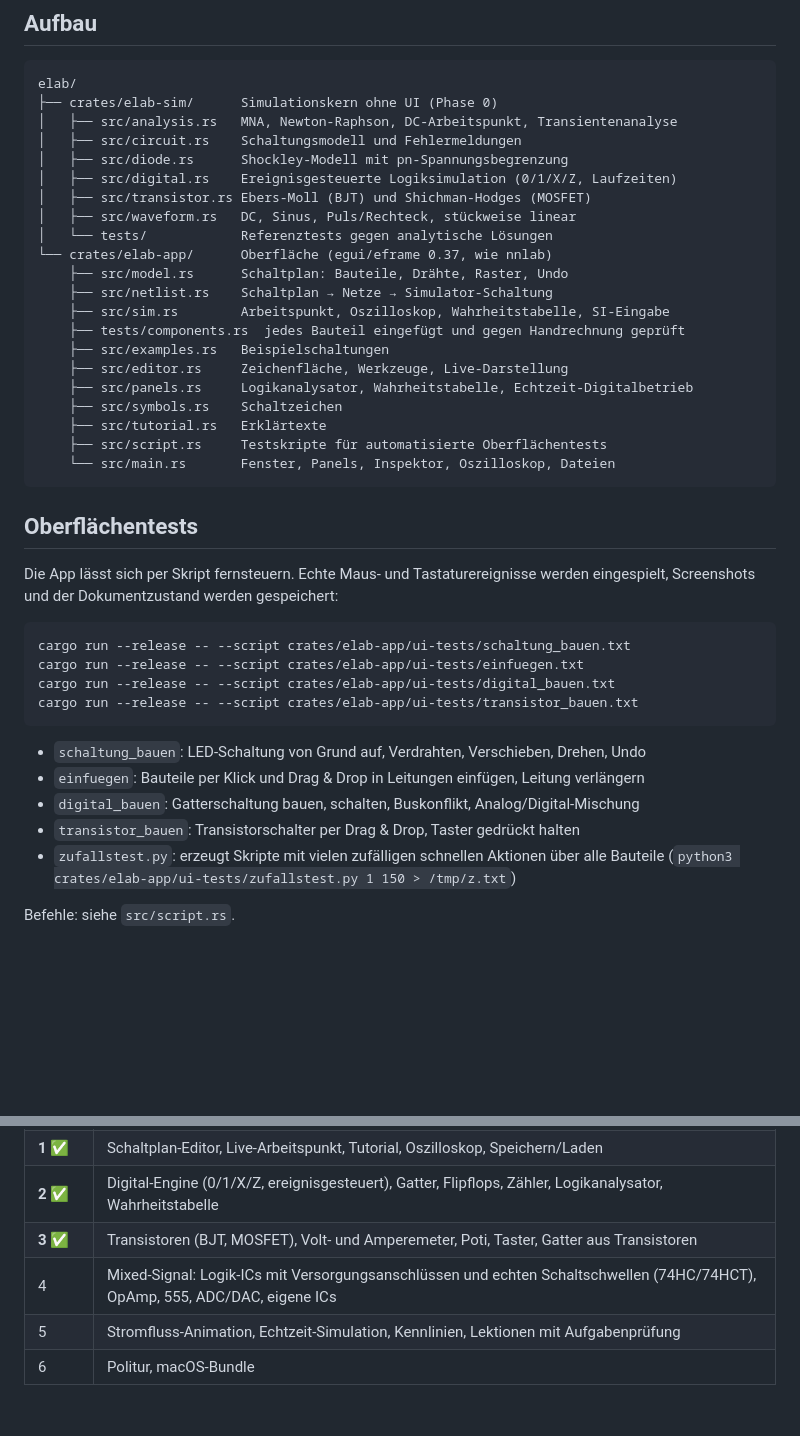
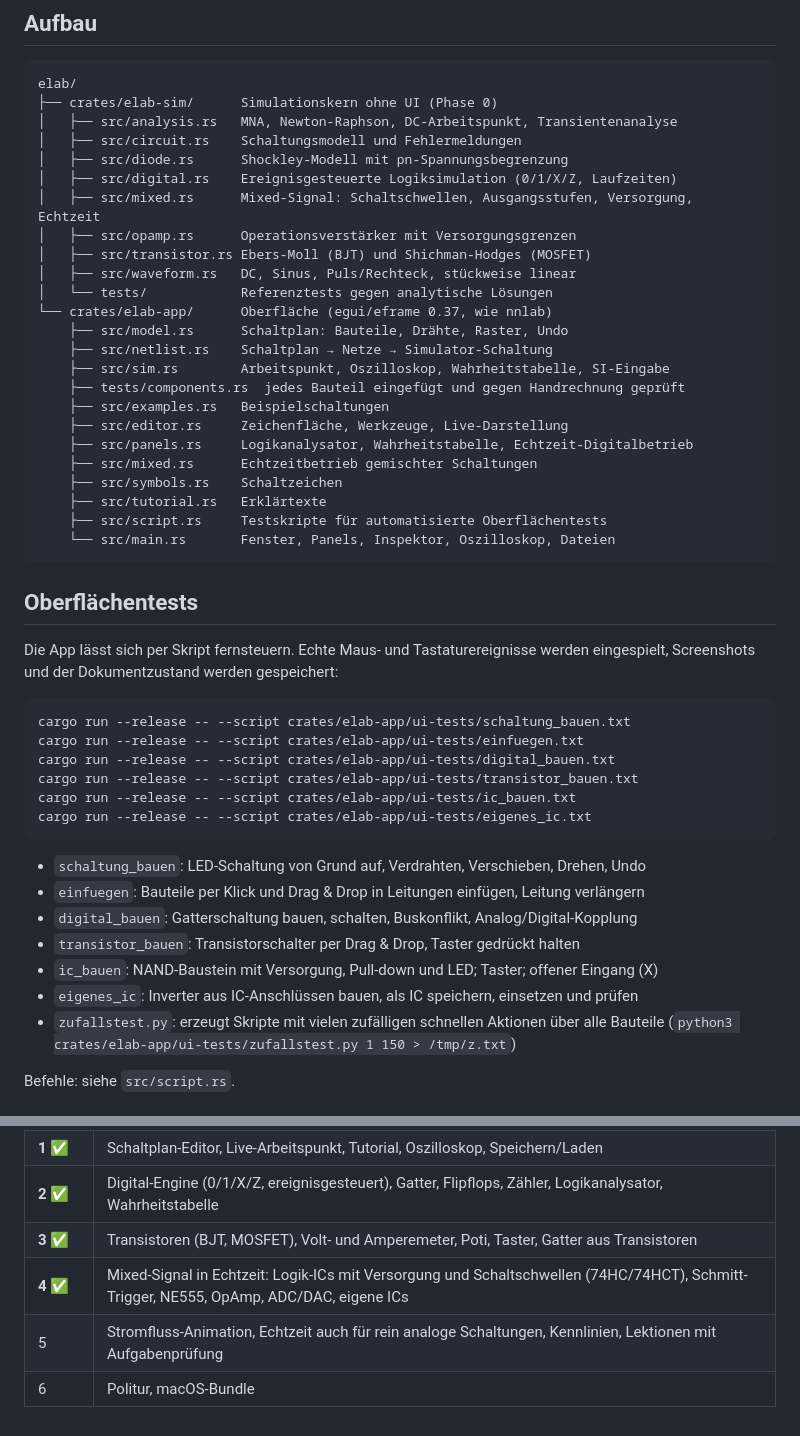
Before and after one commit to markuseichinger/elab, a Markdown page: README.md, 2 parts joined by grey strips. GitHub-like rendering; blank space fills up the shorter version.

````diff
--- a/README.md
+++ b/README.md
@@ -93,6 +114,8 @@ elab/
 │   ├── src/circuit.rs    Schaltungsmodell und Fehlermeldungen
 │   ├── src/diode.rs      Shockley-Modell mit pn-Spannungsbegrenzung
 │   ├── src/digital.rs    Ereignisgesteuerte Logiksimulation (0/1/X/Z, Laufzeiten)
+│   ├── src/mixed.rs      Mixed-Signal: Schaltschwellen, Ausgangsstufen, Versorgung, Echtzeit
+│   ├── src/opamp.rs      Operationsverstärker mit Versorgungsgrenzen
 │   ├── src/transistor.rs Ebers-Moll (BJT) und Shichman-Hodges (MOSFET)
 │   ├── src/waveform.rs   DC, Sinus, Puls/Rechteck, stückweise linear
 │   └── tests/            Referenztests gegen analytische Lösungen
@@ -104,6 +127,7 @@ elab/
     ├── src/examples.rs   Beispielschaltungen
     ├── src/editor.rs     Zeichenfläche, Werkzeuge, Live-Darstellung
     ├── src/panels.rs     Logikanalysator, Wahrheitstabelle, Echtzeit-Digitalbetrieb
+    ├── src/mixed.rs      Echtzeitbetrieb gemischter Schaltungen
     ├── src/symbols.rs    Schaltzeichen
     ├── src/tutorial.rs   Erklärtexte
     ├── src/script.rs     Testskripte für automatisierte Oberflächentests
@@ -120,12 +144,16 @@ cargo run --release -- --script crates/elab-app/ui-tests/schaltung_bauen.txt
 cargo run --release -- --script crates/elab-app/ui-tests/einfuegen.txt
 cargo run --release -- --script crates/elab-app/ui-tests/digital_bauen.txt
 cargo run --release -- --script crates/elab-app/ui-tests/transistor_bauen.txt
+cargo run --release -- --script crates/elab-app/ui-tests/ic_bauen.txt
+cargo run --release -- --script crates/elab-app/ui-tests/eigenes_ic.txt
 ```
 
 - `schaltung_bauen`: LED-Schaltung von Grund auf, Verdrahten, Verschieben, Drehen, Undo
 - `einfuegen`: Bauteile per Klick und Drag & Drop in Leitungen einfügen, Leitung verlängern
-- `digital_bauen`: Gatterschaltung bauen, schalten, Buskonflikt, Analog/Digital-Mischung
+- `digital_bauen`: Gatterschaltung bauen, schalten, Buskonflikt, Analog/Digital-Kopplung
 - `transistor_bauen`: Transistorschalter per Drag & Drop, Taster gedrückt halten
+- `ic_bauen`: NAND-Baustein mit Versorgung, Pull-down und LED; Taster; offener Eingang (X)
+- `eigenes_ic`: Inverter aus IC-Anschlüssen bauen, als IC speichern, einsetzen und prüfen
 - `zufallstest.py`: erzeugt Skripte mit vielen zufälligen schnellen Aktionen über alle Bauteile
   (`python3 crates/elab-app/ui-tests/zufallstest.py 1 150 > /tmp/z.txt`)
 
@@ -139,6 +167,6 @@ Befehle: siehe `src/script.rs`.
 | **1** ✅ | Schaltplan-Editor, Live-Arbeitspunkt, Tutorial, Oszilloskop, Speichern/Laden |
 | **2** ✅ | Digital-Engine (0/1/X/Z, ereignisgesteuert), Gatter, Flipflops, Zähler, Logikanalysator, Wahrheitstabelle |
 | **3** ✅ | Transistoren (BJT, MOSFET), Volt- und Amperemeter, Poti, Taster, Gatter aus Transistoren |
-| 4 | Mixed-Signal: Logik-ICs mit Versorgungsanschlüssen und echten Schaltschwellen (74HC/74HCT), OpAmp, 555, ADC/DAC, eigene ICs |
-| 5 | Stromfluss-Animation, Echtzeit-Simulation, Kennlinien, Lektionen mit Aufgabenprüfung |
+| **4** ✅ | Mixed-Signal in Echtzeit: Logik-ICs mit Versorgung und Schaltschwellen (74HC/74HCT), Schmitt-Trigger, NE555, OpAmp, ADC/DAC, eigene ICs |
+| 5 | Stromfluss-Animation, Echtzeit auch für rein analoge Schaltungen, Kennlinien, Lektionen mit Aufgabenprüfung |
 | 6 | Politur, macOS-Bundle |
````
Also changed, not shown: other parts of README.md (+24 -3 lines), docs/screenshot_ic.png (added), 10 other files.
